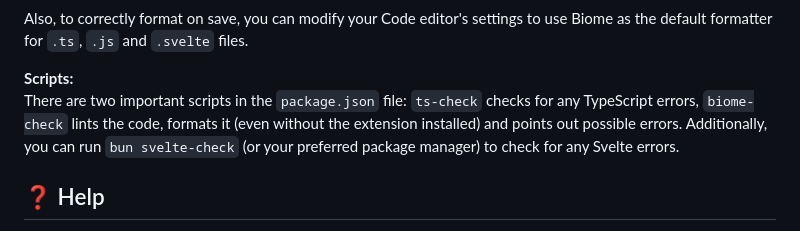
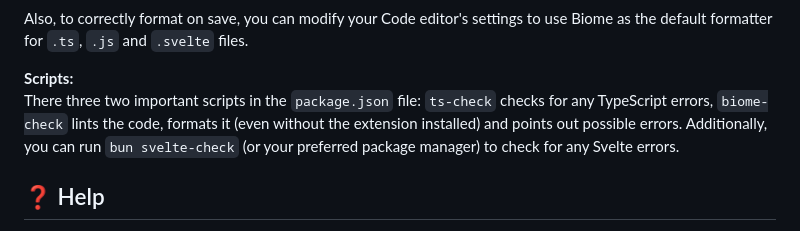
Before and after one commit to KingiDE/Taskify, a Markdown page: README.md, the part around the change. GitHub-like rendering.

```diff
--- a/README.md
+++ b/README.md
@@ -38,7 +38,7 @@ It might be useful to install extensions for the tools that are used in this pro
 Also, to correctly format on save, you can modify your Code editor's settings to use Biome as the default formatter for `.ts`, `.js` and `.svelte` files.
 
 **Scripts:** <br/>
-There are two important scripts in the `package.json` file: `ts-check` checks for any TypeScript errors, `biome-check` lints the code, formats it (even without the extension installed) and points out possible errors.
+There three two important scripts in the `package.json` file: `ts-check` checks for any TypeScript errors, `biome-check` lints the code, formats it (even without the extension installed) and points out possible errors.
 Additionally, you can run `bun svelte-check` (or your preferred package manager) to check for any Svelte errors.
 
 ## ❓️ Help
```
